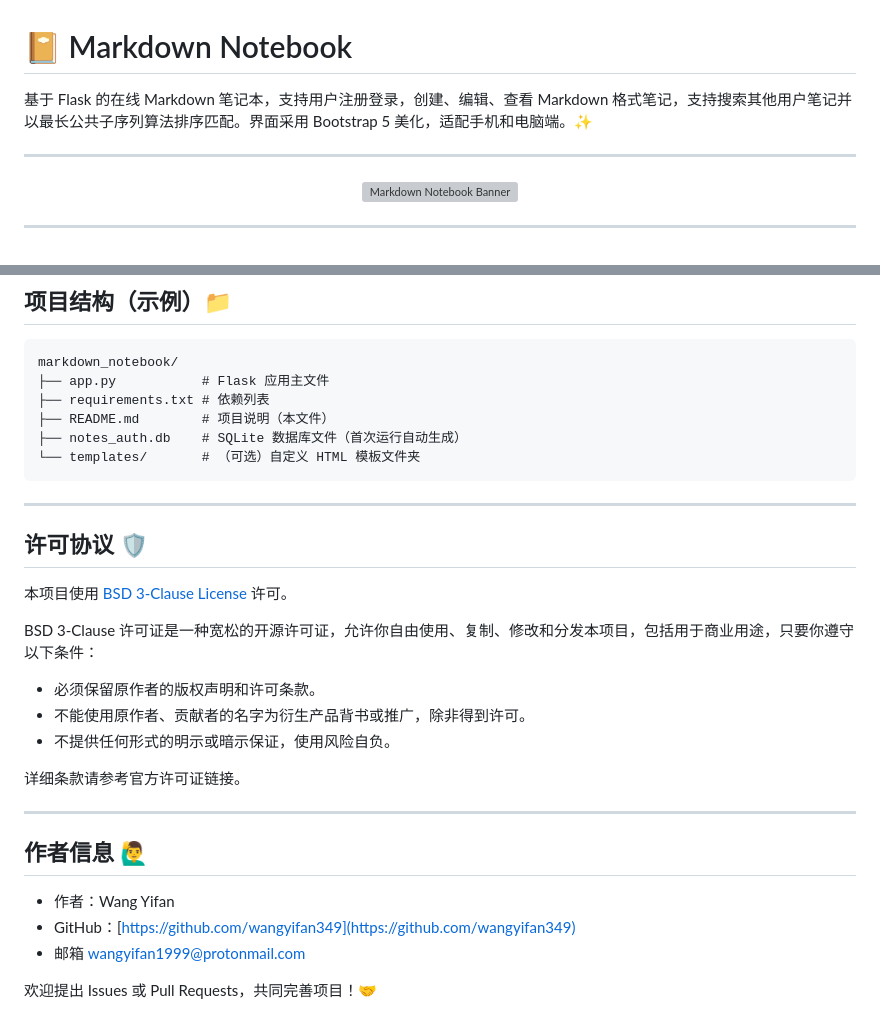
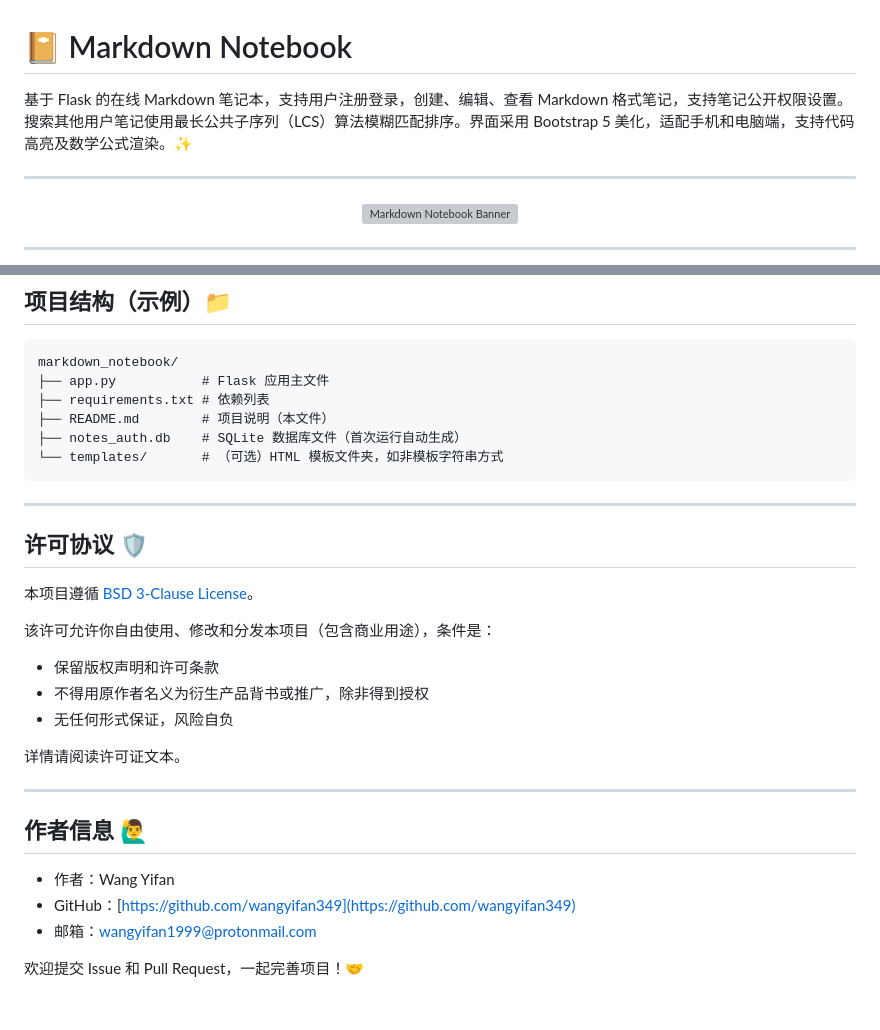
Before and after one commit to wangyifan349/markdown_notebook, a Markdown page: README.md, 2 parts joined by grey strips. Drawn GitHub-style; grey boxes are pictures that could not be loaded.

````diff
--- a/README.md
+++ b/README.md
@@ -1,6 +1,6 @@
 # 📔 Markdown Notebook
 
-基于 Flask 的在线 Markdown 笔记本，支持用户注册登录，创建、编辑、查看 Markdown 格式笔记，支持搜索其他用户笔记并以最长公共子序列算法排序匹配。界面采用 Bootstrap 5 美化，适配手机和电脑端。✨
+基于 Flask 的在线 Markdown 笔记本，支持用户注册登录，创建、编辑、查看 Markdown 格式笔记，支持笔记公开权限设置。搜索其他用户笔记使用最长公共子序列（LCS）算法模糊匹配排序。界面采用 Bootstrap 5 美化，适配手机和电脑端，支持代码高亮及数学公式渲染。✨
 
 ---
 
@@ -121,22 +131,22 @@ markdown_notebook/
 ├── requirements.txt # 依赖列表
 ├── README.md        # 项目说明（本文件）
 ├── notes_auth.db    # SQLite 数据库文件（首次运行自动生成）
-└── templates/       # （可选）自定义 HTML 模板文件夹
+└── templates/       # （可选）HTML 模板文件夹，如非模板字符串方式
 ```
 
 ---
 
 ## 许可协议 🛡️
 
-本项目使用 [BSD 3-Clause License](https://opensource.org/licenses/BSD-3-Clause) 许可。
+本项目遵循 [BSD 3-Clause License](https://opensource.org/licenses/BSD-3-Clause)。
 
-BSD 3-Clause 许可证是一种宽松的开源许可证，允许你自由使用、复制、修改和分发本项目，包括用于商业用途，只要你遵守以下条件：
+该许可允许你自由使用、修改和分发本项目（包含商业用途），条件是：
 
-- 必须保留原作者的版权声明和许可条款。
-- 不能使用原作者、贡献者的名字为衍生产品背书或推广，除非得到许可。
-- 不提供任何形式的明示或暗示保证，使用风险自负。
+- 保留版权声明和许可条款
+- 不得用原作者名义为衍生产品背书或推广，除非得到授权
+- 无任何形式保证，风险自负
 
-详细条款请参考官方许可证链接。
+详情请阅读许可证文本。
 
 ---
 
@@ -144,6 +154,6 @@ BSD 3-Clause 许可证是一种宽松的开源许可证，允许你自由使用
 
 - 作者：Wang Yifan
 - GitHub：[https://github.com/wangyifan349](https://github.com/wangyifan349)
-- 邮箱 wangyifan1999@protonmail.com
+- 邮箱：wangyifan1999@protonmail.com
 
-欢迎提出 Issues 或 Pull Requests，共同完善项目！🤝
+欢迎提交 Issue 和 Pull Request，一起完善项目！🤝
````
Also changed, not shown: other parts of README.md (+31 -21 lines).
